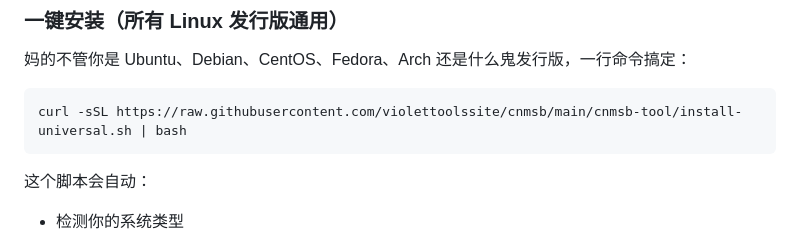
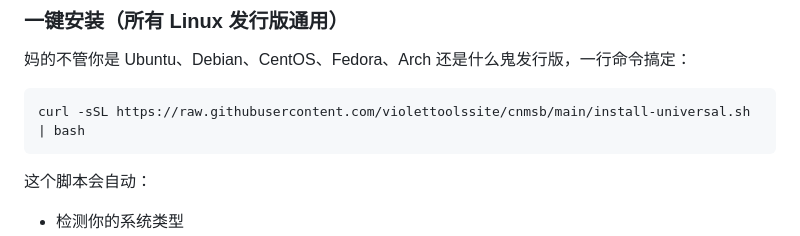
Before and after one commit to violettoolssite/cnmsb, a Markdown page: README.md, the part around the change. Drawn GitHub-style.

Commit message:
fix: correct install script URL path

````diff
--- a/README.md
+++ b/README.md
@@ -103,7 +103,7 @@ $ tar ?
 妈的不管你是 Ubuntu、Debian、CentOS、Fedora、Arch 还是什么鬼发行版，一行命令搞定：
 
 ```bash
-curl -sSL https://raw.githubusercontent.com/violettoolssite/cnmsb/main/cnmsb-tool/install-universal.sh | bash
+curl -sSL https://raw.githubusercontent.com/violettoolssite/cnmsb/main/install-universal.sh | bash
 ```
 
 这个脚本会自动：
````
Also changed, not shown: README.normal.md (+1 -1 lines).
